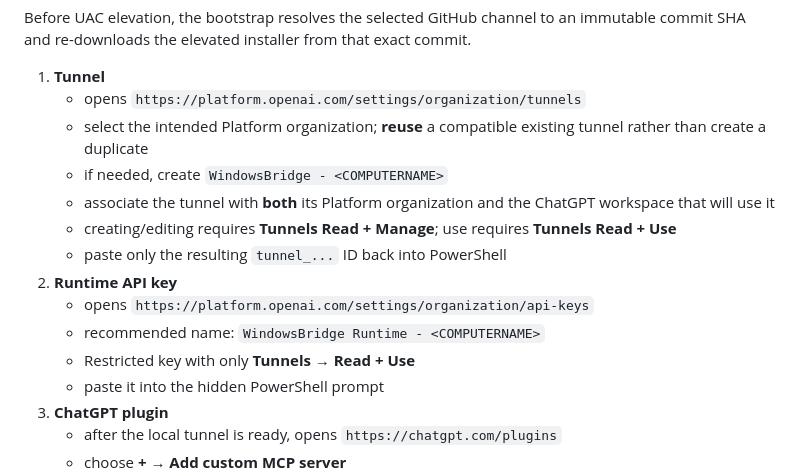
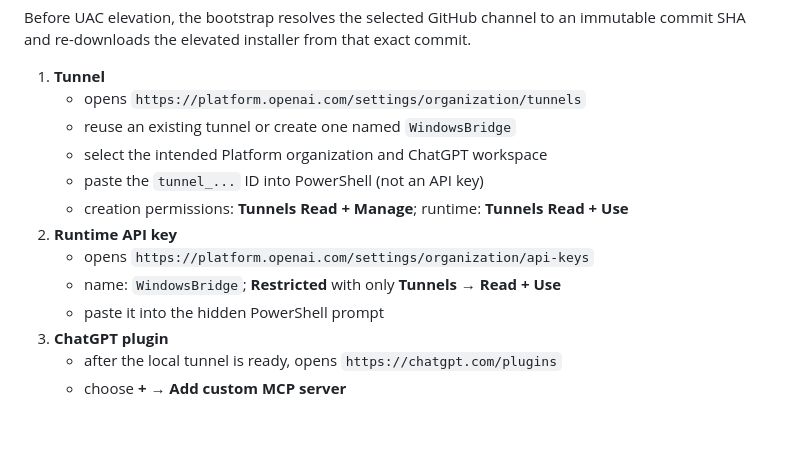
Before and after one commit to ZTD38F/WindowsBridge, a Markdown page: README.md, the part around one of its changes. Rendered like a GitHub page; blank space fills up the shorter version.

Commit message:
Use clean WindowsBridge naming consistently in onboarding UI and docs

```diff
--- a/README.md
+++ b/README.md
@@ -16,15 +16,13 @@ Before UAC elevation, the bootstrap resolves the selected GitHub channel to an i
 
 1. **Tunnel**
    - opens `https://platform.openai.com/settings/organization/tunnels`
-   - select the intended Platform organization; **reuse** a compatible existing tunnel rather than create a duplicate
-   - if needed, create `WindowsBridge - <COMPUTERNAME>`
-   - associate the tunnel with **both** its Platform organization and the ChatGPT workspace that will use it
-   - creating/editing requires **Tunnels Read + Manage**; use requires **Tunnels Read + Use**
-   - paste only the resulting `tunnel_...` ID back into PowerShell
+   - reuse an existing tunnel or create one named `WindowsBridge`
+   - select the intended Platform organization and ChatGPT workspace
+   - paste the `tunnel_...` ID into PowerShell (not an API key)
+   - creation permissions: **Tunnels Read + Manage**; runtime: **Tunnels Read + Use**
 2. **Runtime API key**
    - opens `https://platform.openai.com/settings/organization/api-keys`
-   - recommended name: `WindowsBridge Runtime - <COMPUTERNAME>`
-   - Restricted key with only **Tunnels → Read + Use**
+   - name: `WindowsBridge`; **Restricted** with only **Tunnels → Read + Use**
    - paste it into the hidden PowerShell prompt
 3. **ChatGPT plugin**
    - after the local tunnel is ready, opens `https://chatgpt.com/plugins`
```
Also changed, not shown: other parts of README.md (+1 -1 lines).
